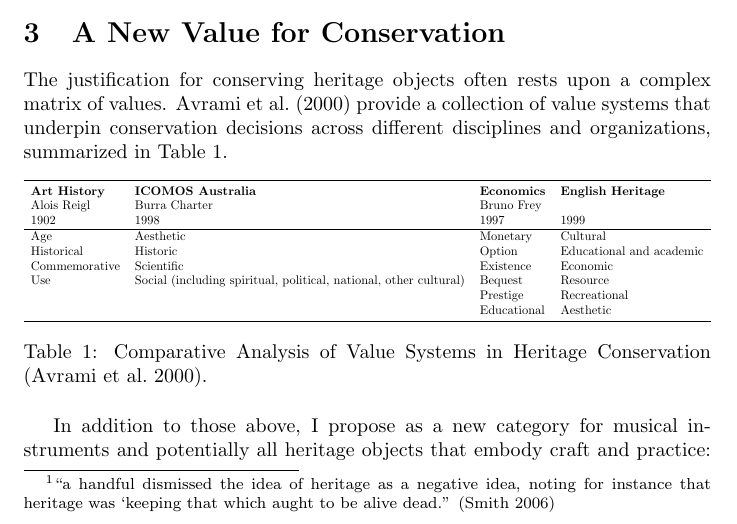
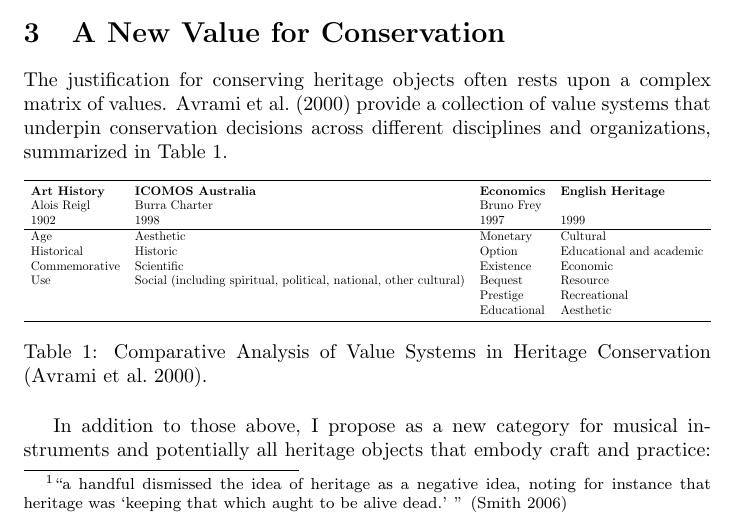
Before and after one commit to mhamilt/una-her-doc-bologna-2025-article, a LaTeX document (main.tex, which reads article.tex): part of page 2 of 10, cut so that both start at the same text. Compiled offline with pdfLaTeX.

Commit message:
Updates from Overleaf

```diff
--- a/article.tex
+++ b/article.tex
@@ -15,7 +15,7 @@ Over recent decades, there has been a greater discourse around `living heritage'
 
 Poulios critiques values-based conservation for treating the past as something `dead,' resulting in a discontinuity between past and present experiences \cite{poulios_moving_2010}. In contrast, the `living heritage' paradigm emphasizes the ongoing, dynamic use and relevance of heritage, advocating for the preservation of not just physical artifacts but the practices, skills, and meanings that sustain them in contemporary life.
 
-While Poulios' arguments are primarily directed at heritage sites and ceremonial objects, the underlying philosophy is applicable to the wider umbrella heritage objects, particularly musical instruments. There is false dichotomy that presents conservation as a choice between heritage as static and `dead' or `living'.\footnote{``a handful dismissed the idea of heritage as a negative idea, noting for instance that heritage was ‘keeping that which aught to be alive dead.'' \cite{smith_uses_2006}}.
+While Poulios' arguments are primarily directed at heritage sites and ceremonial objects, the underlying philosophy is applicable to the wider umbrella heritage objects, particularly musical instruments. There is false dichotomy that presents conservation as a choice between heritage as static and `dead' or `living'.\footnote{``a handful dismissed the idea of heritage as a negative idea, noting for instance that heritage was `keeping that which aught to be alive dead.' '' \cite{smith_uses_2006}}.
 The reality is more complex and to treat heritage as perpetually living without acknowledging its material finitude risks creating an `undead' heritage, neither truly alive nor preserved.
 
 \section{A New Value for Conservation}
```
